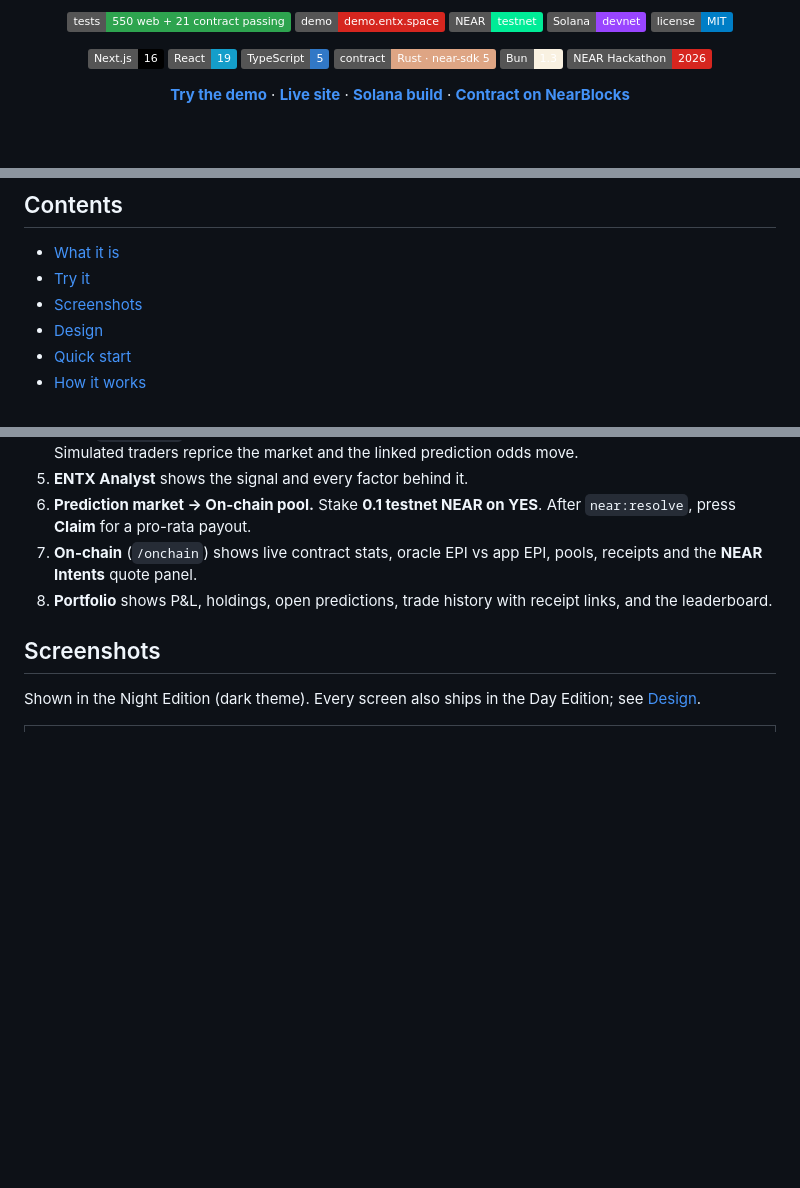
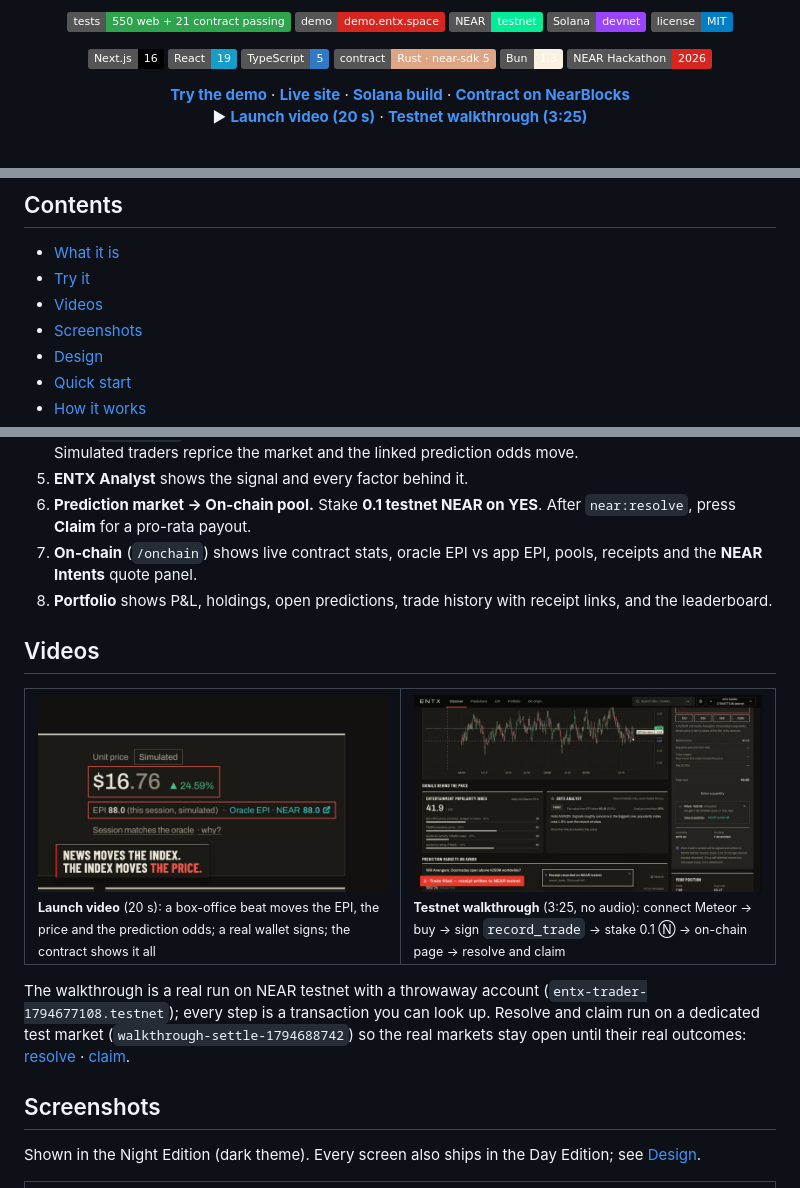
Before and after one commit to harshonedev/entx, a Markdown page: README.md, 3 parts joined by grey strips. Rendered like a GitHub page; pictures changed too: docs/assets/video/entx-launch.jpg (added), docs/assets/video/testnet-walkthrough.jpg (added); folded sections open; badges without logos; blank space fills up the shorter version.

Commit message:
docs(readme): launch video and testnet walkthrough
20 s launch video (new UI) and the 3:25 recorded testnet run: connect,
buy with record_trade, stake, on-chain page, resolve and claim on a test
market, with NearBlocks links. Videos stay out of the Docker context.

```diff
--- a/README.md
+++ b/README.md
@@ -25,7 +25,8 @@ the **Entertainment Popularity Index (EPI)**, with a NEAR contract for the regis
 [![Bun](https://img.shields.io/badge/Bun-1.3-f9f1e1?logo=bun&logoColor=black)](https://bun.sh)
 [![NEAR Hackathon 2026](https://img.shields.io/badge/NEAR%20Hackathon-2026-d6261f)](#hackathon)
 
-**[Try the demo](https://demo.entx.space)** · **[Live site](https://entx.space)** · **[Solana build](https://solana.entx.space)** · **[Contract on NearBlocks](https://testnet.nearblocks.io/address/entx-market-1794654167.testnet)**
+**[Try the demo](https://demo.entx.space)** · **[Live site](https://entx.space)** · **[Solana build](https://solana.entx.space)** · **[Contract on NearBlocks](https://testnet.nearblocks.io/address/entx-market-1794654167.testnet)**<br>
+▶ **[Launch video (20 s)](docs/assets/video/entx-launch.mp4)** · **[Testnet walkthrough (3:25)](docs/assets/video/testnet-walkthrough.mp4)**
 
 <br>
 
@@ -39,6 +40,7 @@ the **Entertainment Popularity Index (EPI)**, with a NEAR contract for the regis
 
 - [What it is](#what-it-is)
 - [Try it](#try-it)
+- [Videos](#videos)
 - [Screenshots](#screenshots)
 - [Design](#design)
 - [Quick start](#quick-start)
@@ -106,6 +108,21 @@ the [faucet](https://near-faucet.io).
 8. **Portfolio** shows P&L, holdings, open predictions, trade history with receipt links, and the leaderboard.
 
 </details>
+
+## Videos
+
+<table>
+  <tr>
+    <td width="50%"><a href="docs/assets/video/entx-launch.mp4"><img src="docs/assets/video/entx-launch.jpg" alt="Launch video still: Resident Evil price $16.76 up 24.59% and EPI 88.0 matching the NEAR oracle after a box-office news event"></a><br><sub><b>Launch video</b> (20 s): a box-office beat moves the EPI, the price and the prediction odds; a real wallet signs; the contract shows it all</sub></td>
+    <td width="50%"><a href="docs/assets/video/testnet-walkthrough.mp4"><img src="docs/assets/video/testnet-walkthrough.jpg" alt="Walkthrough still: trade filled on Avengers: Doomsday with a Receipt recorded on NEAR testnet toast showing the record_trade transaction"></a><br><sub><b>Testnet walkthrough</b> (3:25, no audio): connect Meteor → buy → sign <code>record_trade</code> → stake 0.1 Ⓝ → on-chain page → resolve and claim</sub></td>
+  </tr>
+</table>
+
+The walkthrough is a real run on NEAR testnet with a throwaway account (`entx-trader-1794677108.testnet`); every
+step is a transaction you can look up. Resolve and claim run on a dedicated test market
+(`walkthrough-settle-1794688742`) so the real markets stay open until their real outcomes:
+[resolve](https://testnet.nearblocks.io/txns/CD3XJq397zotEZnEJ1YPcukSTg15ExY6zFcyBNx4RxZb) ·
+[claim](https://testnet.nearblocks.io/txns/xqvUto58uvtifzHpzjYvY9sg8oM3srSqfD5iMZ6w8B4).
 
 ## Screenshots
 
```
Also changed, not shown: 3 other files.
